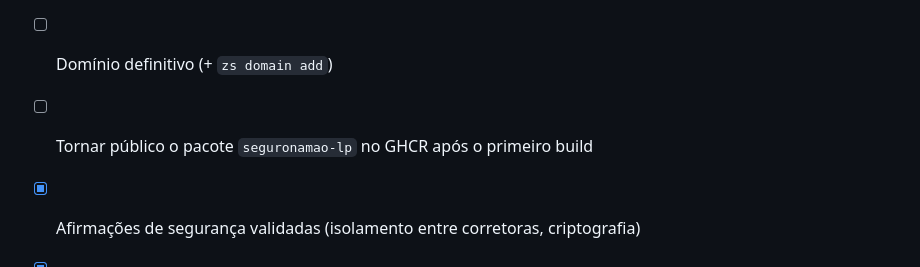
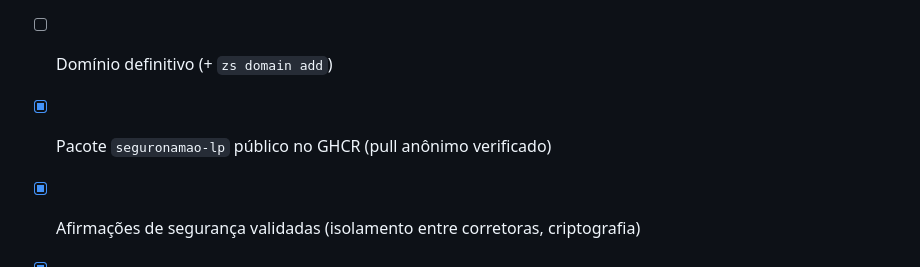
Before and after one commit to fbadia/seguronamao_lp, a Markdown page: README.md, the part around the change. Rendered like a GitHub page.

Commit message:
docs: marcar pacote GHCR como público
Co-Authored-By: Claude Opus 5.5 <noreply@anthropic.com>

```diff
--- a/README.md
+++ b/README.md
@@ -107,6 +107,6 @@ docker build -t seguronamao-lp:local . && docker run --rm -p 8080:80 seguronamao
 - [ ] Logo definitivo (o `favicon.svg` do app é o logo padrão do Vite)
 - [ ] Imagem de compartilhamento `og:image` (1200×630) e `og:url`
 - [ ] Domínio definitivo (+ `zs domain add`)
-- [ ] Tornar público o pacote `seguronamao-lp` no GHCR após o primeiro build
+- [x] Pacote `seguronamao-lp` público no GHCR (pull anônimo verificado)
 - [x] Afirmações de segurança validadas (isolamento entre corretoras, criptografia)
 - [x] FAQ validado (funciona no navegador; pode ser adicionado à tela inicial)
```
